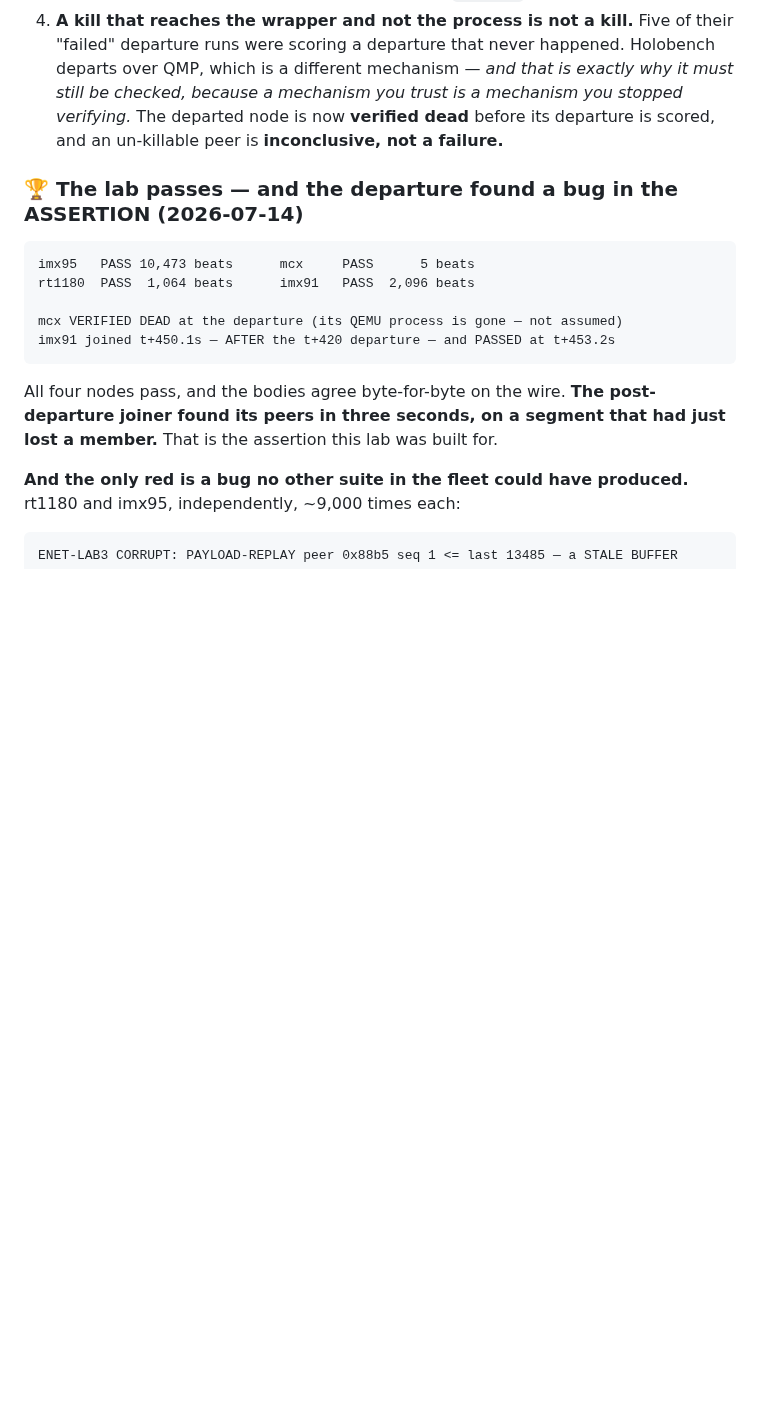
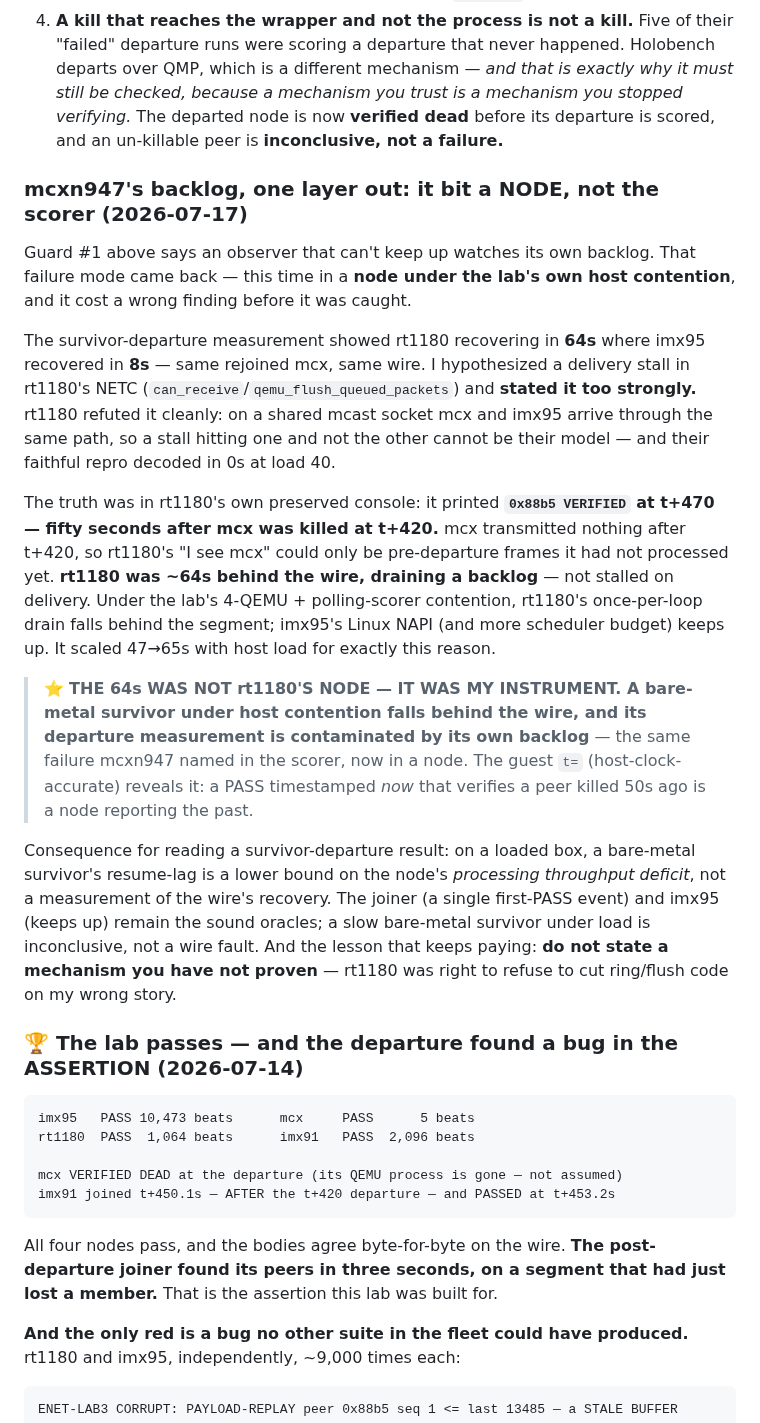
Before and after one commit to kylefoxaustin/holobench, a Markdown page: docs/TOPOLOGIES.md, the part around the change. GitHub-like rendering; blank space fills up the shorter version.

Commit message:
docs: the rt1180 64s was my instrument, not their node — retract the delivery-stall, name the backlog
Closing the rt1180 re-acquisition thread with the honest resolution: I OVERCLAIMED a
delivery stall in rt1180's NETC and stated it as a finding. rt1180 refuted it cleanly
(shared mcast path can't stall one peer and not the other; faithful repro decodes in 0s at
load 40), and the truth was in their own preserved console:

    rt1180 printed "0x88b5 VERIFIED" at t+470 -- 50s AFTER mcx was killed at t+420.

mcx sent nothing after t+420, so that "I see mcx" was pre-departure frames rt1180 hadn't
processed yet. It was ~64s BEHIND THE WIRE, draining a backlog -- not stalled on delivery.
Under the lab's 4-QEMU + polling-scorer contention its once-per-loop drain falls behind;
imx95's Linux NAPI keeps up. Scales with host load (47->65s), exactly the backlog signature.

  ⭐ THE 64s WAS NOT rt1180'S NODE -- IT WAS MY INSTRUMENT. mcxn947's "an observer that
    cannot keep up is watching its own backlog", one layer out: it bit a NODE under my lab's
    contention, not the scorer. A PASS timestamped now that verifies a peer killed 50s ago is
    a node reporting the past.

Documents the consequence: on a loaded box a bare-metal survivor's resume-lag is a lower
bound on its processing-throughput deficit, not the wire's recovery. The joiner and imx95
(keeps up) stay the sound oracles; a slow bare-metal survivor under load is inconclusive,
not a wire fault. And: DO NOT STATE A MECHANISM YOU HAVE NOT PROVEN -- rt1180 was right to
refuse to cut ring/flush code on my wrong story.

(This is a docs-only close-out; the measurement code is unchanged. Retraction posted to the
bus.)

103 tests green.

Co-Authored-By: Claude Opus 4.8 <noreply@anthropic.com>
Claude-Session: https://claude.ai/code/session_01Mzii8kexnbBjoxUjheW7qc

````diff
--- a/docs/TOPOLOGIES.md
+++ b/docs/TOPOLOGIES.md
@@ -541,6 +541,38 @@ instrument, and every one *looked* like a model bug. All four are now guards in
    dead** before its departure is scored, and an un-killable peer is **inconclusive, not a
    failure.**
 
+### mcxn947's backlog, one layer out: it bit a NODE, not the scorer (2026-07-17)
+
+Guard #1 above says an observer that can't keep up watches its own backlog. That failure mode
+came back — this time in a **node under the lab's own host contention**, and it cost a wrong
+finding before it was caught.
+
+The survivor-departure measurement showed rt1180 recovering in **64s** where imx95 recovered in
+**8s** — same rejoined mcx, same wire. I hypothesized a delivery stall in rt1180's NETC
+(`can_receive`/`qemu_flush_queued_packets`) and **stated it too strongly.** rt1180 refuted it
+cleanly: on a shared mcast socket mcx and imx95 arrive through the same path, so a stall hitting
+one and not the other cannot be their model — and their faithful repro decoded in 0s at load 40.
+
+The truth was in rt1180's own preserved console: it printed **`0x88b5 VERIFIED` at t+470 — fifty
+seconds after mcx was killed at t+420.** mcx transmitted nothing after t+420, so rt1180's "I see
+mcx" could only be pre-departure frames it had not processed yet. **rt1180 was ~64s behind the
+wire, draining a backlog** — not stalled on delivery. Under the lab's 4-QEMU + polling-scorer
+contention, rt1180's once-per-loop drain falls behind the segment; imx95's Linux NAPI (and more
+scheduler budget) keeps up. It scaled 47→65s with host load for exactly this reason.
+
+> ⭐ **THE 64s WAS NOT rt1180'S NODE — IT WAS MY INSTRUMENT. A bare-metal survivor under host
+> contention falls behind the wire, and its departure measurement is contaminated by its own
+> backlog** — the same failure mcxn947 named in the scorer, now in a node. The guest `t=`
+> (host-clock-accurate) reveals it: a PASS timestamped *now* that verifies a peer killed 50s ago
+> is a node reporting the past.
+
+Consequence for reading a survivor-departure result: on a loaded box, a bare-metal survivor's
+resume-lag is a lower bound on the node's *processing throughput deficit*, not a measurement of
+the wire's recovery. The joiner (a single first-PASS event) and imx95 (keeps up) remain the sound
+oracles; a slow bare-metal survivor under load is inconclusive, not a wire fault. And the lesson
+that keeps paying: **do not state a mechanism you have not proven** — rt1180 was right to refuse
+to cut ring/flush code on my wrong story.
+
 ### 🏆 The lab passes — and the departure found a bug in the ASSERTION (2026-07-14)
 
 ```
````
